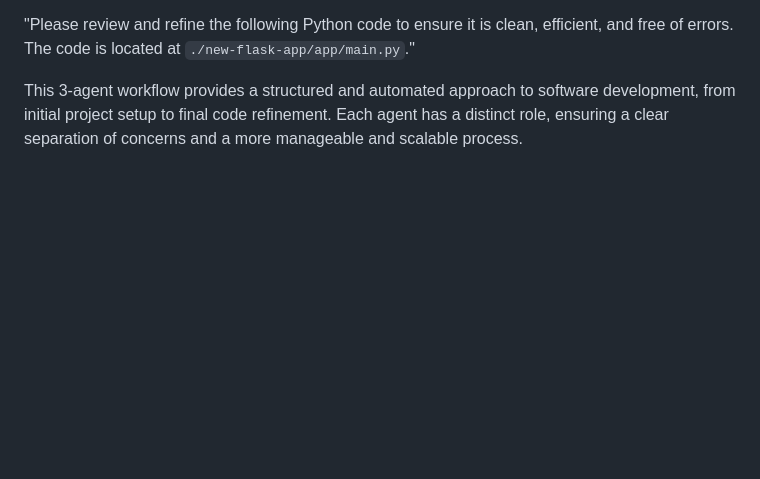
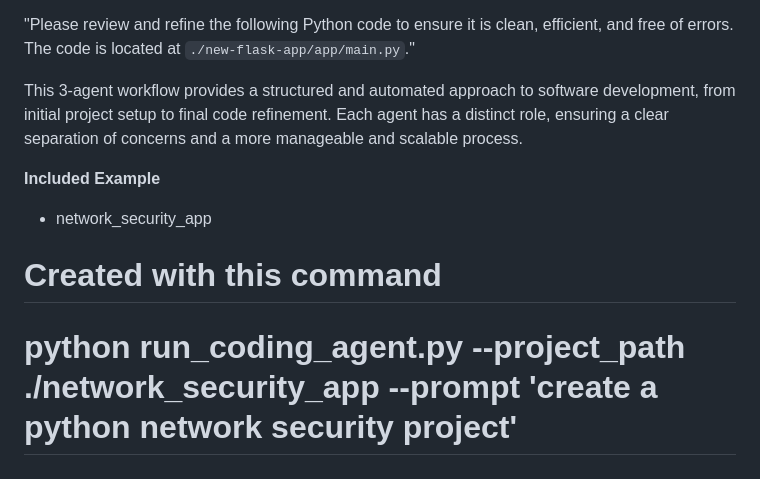
Before and after one commit to kamyasamuel/coding-agent, a Markdown page: README.md, the part around the change. GitHub-like rendering; blank space fills up the shorter version.

```diff
--- a/README.md
+++ b/README.md
@@ -168,3 +168,8 @@ The final agent in the workflow is responsible for ensuring the quality of the g
 "Please review and refine the following Python code to ensure it is clean, efficient, and free of errors. The code is located at `./new-flask-app/app/main.py`."
 
 This 3-agent workflow provides a structured and automated approach to software development, from initial project setup to final code refinement. Each agent has a distinct role, ensuring a clear separation of concerns and a more manageable and scalable process.
+
+**Included Example**
+- network_security_app
+# Created with this command
+# python run_coding_agent.py --project_path ./network_security_app  --prompt 'create a python network security project'
```
